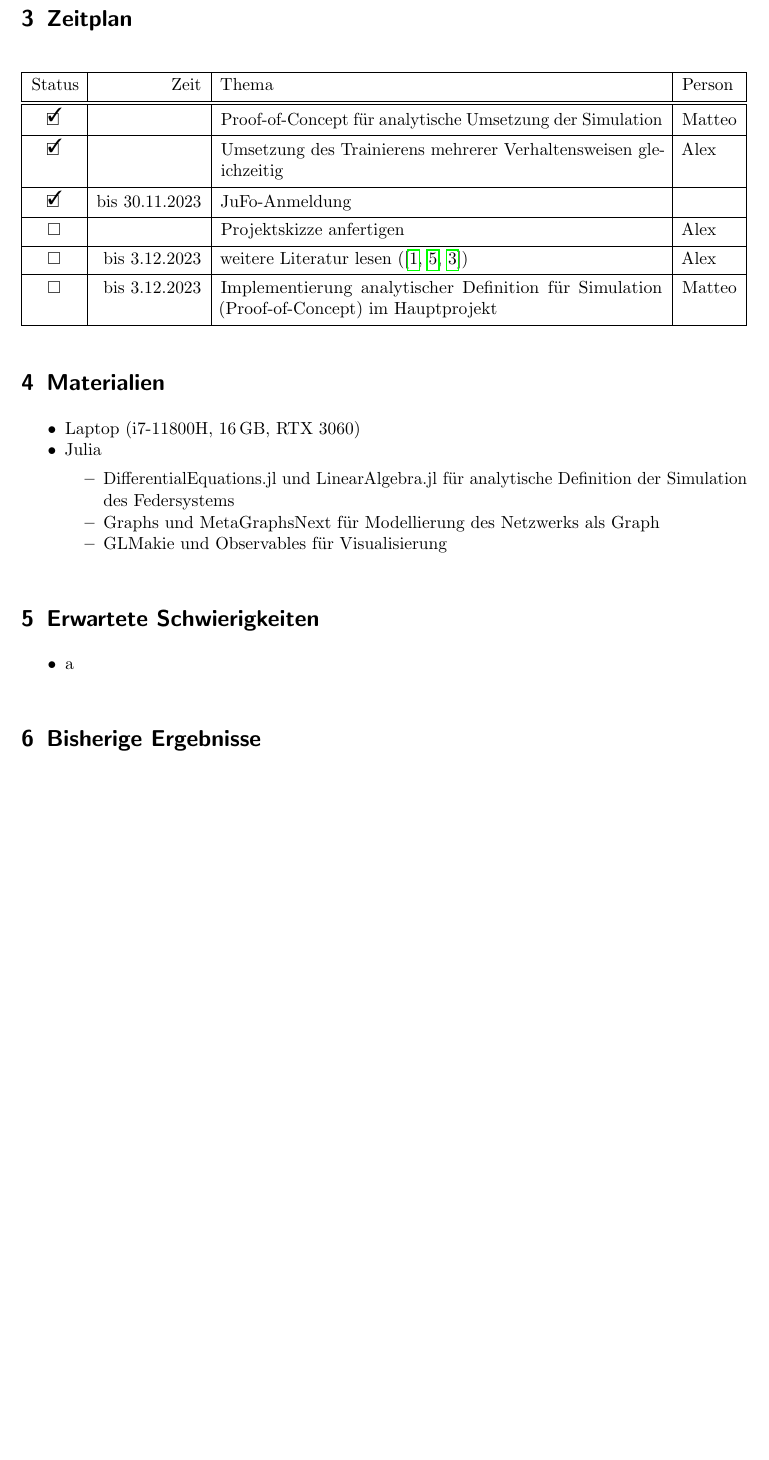
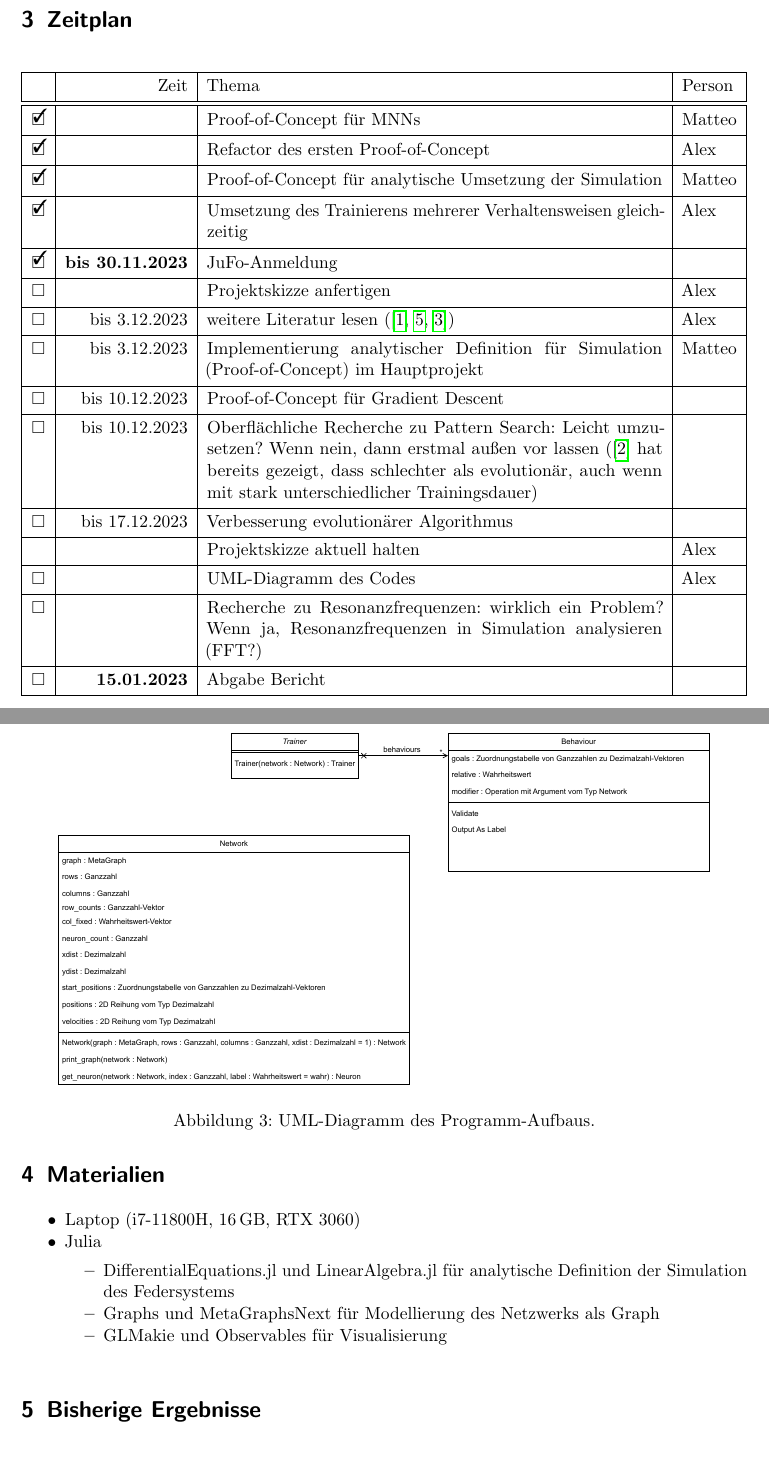
Before and after one commit to Alexander-Reimer/Simulation-of-MNNs, a LaTeX paper (projektskizze/skizze.tex): part of page 3 of 4 before the commit and two parts of pages 3 and 4 of 5 after it, the two joined at a grey line, cut so that both start at the same text, the shorter picture padded with empty space. Compiled offline with pdfLaTeX.

Commit message:
updated projektskizze

```diff
--- a/projektskizze/skizze.tex
+++ b/projektskizze/skizze.tex
@@ -3,14 +3,12 @@
 \usepackage[margin=2.5cm]{geometry}
 \usepackage{microtype}
 \usepackage{abstract}
-% \usepackage[ngerman]{babel}
+\usepackage[ngerman]{babel}
 \usepackage{biblatex}
 \addbibresource{quellen.bib}
 \usepackage{csquotes}
 \usepackage{hyperref}
 \usepackage{graphicx}
-% https://ctan.space-pro.be/tex-archive/macros/latex/contrib/graphviz/graphviz.pdf
-\usepackage[pdf]{graphviz}
 
 % https://tex.stackexchange.com/a/313337
 \usepackage{enumitem,amssymb}
@@ -33,7 +31,7 @@
 
 \title{
     Analyse der Optimierungsverfahren mechanischer neuronaler Netzwerke \\
-    \lARGE \normalfont Projektskizze
+    \LARGE \normalfont Projektskizze
 }
 \author{Alexander Reimer \and Matteo Friedrich}
 \date{\today}
@@ -92,15 +90,26 @@ Es wird davon ausgegangen, dass
 
 \section{Zeitplan}
 
-\begin{tblr}{hlines, vlines, colspec={Q[c, 1cm] Q[r, 2.3cm] X l}, width=\textwidth}
-    Status & Zeit & Thema & Person \\
+\begin{tblr}{hlines, vlines, colspec={Q[c, 0.3cm] Q[r, 2.7cm] X l}, width=\textwidth}
+    % Status
+    & Zeit & Thema & Person \\
     \hline
+    \done & & Proof-of-Concept für MNNs & Matteo \\
+    \done & & Refactor des ersten Proof-of-Concept & Alex \\
     \done & & Proof-of-Concept für analytische Umsetzung der Simulation & Matteo \\
     \done & & Umsetzung des Trainierens mehrerer Verhaltensweisen gleichzeitig & Alex \\
-    \done & bis 30.11.2023 & JuFo-Anmeldung \\
+    \done & \textbf{bis 30.11.2023} & JuFo-Anmeldung \\
     \todo & & Projektskizze anfertigen & Alex \\
     \todo & bis 3.12.2023 & weitere Literatur lesen (\cite{Hopkins2023, Zadpoor2023, Napolitano2022}) & Alex \\
     \todo & bis 3.12.2023 & Implementierung analytischer Definition für Simulation (Proof-of-Concept) im Hauptprojekt & Matteo \\
+    \todo & bis 10.12.2023 & Proof-of-Concept für Gradient Descent & \\
+    \todo & bis 10.12.2023 & Oberflächliche Recherche zu Pattern Search: Leicht umzusetzen? Wenn nein, dann erstmal außen vor lassen (\cite{Lee2022} hat bereits gezeigt, dass schlechter als evolutionär, auch wenn mit stark unterschiedlicher Trainingsdauer) & \\
+    \todo & bis 17.12.2023 & Verbesserung evolutionärer Algorithmus & \\
+    & & Projektskizze aktuell halten & Alex \\
+    \todo & & UML-Diagramm des Codes & Alex \\
+    \todo & & Recherche zu Resonanzfrequenzen: wirklich ein Problem? Wenn ja, Resonanzfrequenzen in Simulation analysieren (FFT?) & \\
+    \todo & \textbf{15.01.2023} & Abgabe Bericht & \\
+
 \end{tblr}
 
 \section{Materialien}
@@ -115,12 +124,18 @@ Es wird davon ausgegangen, dass
     \end{itemize}
 \end{itemize}
 
-\section{Erwartete Schwierigkeiten}
+% \section{Erwartete Schwierigkeiten}
 
-\begin{itemize}
-    \item a
-\end{itemize}
+% \begin{itemize}
+%     \item a
+% \end{itemize}
 
 \section{Bisherige Ergebnisse}
 
 Quellcode: Siehe GitHub-Repository \cite{RepoMNN}.
+Siehe Abb. \ref{fig:uml} für ein UML-Diagramm des Projekts.
+
+\begin{figure}
+    \centering
+    \includegraphics[width=0.9\textwidth]{uml.pdf}
+    \caption{UML-Diagramm des Programm-Aufbaus.}
```
Also changed, not shown: projektskizze/skizze.pdf, projektskizze/uml.pdf (added), projektskizze/skizze.tex (22 more changed lines).
